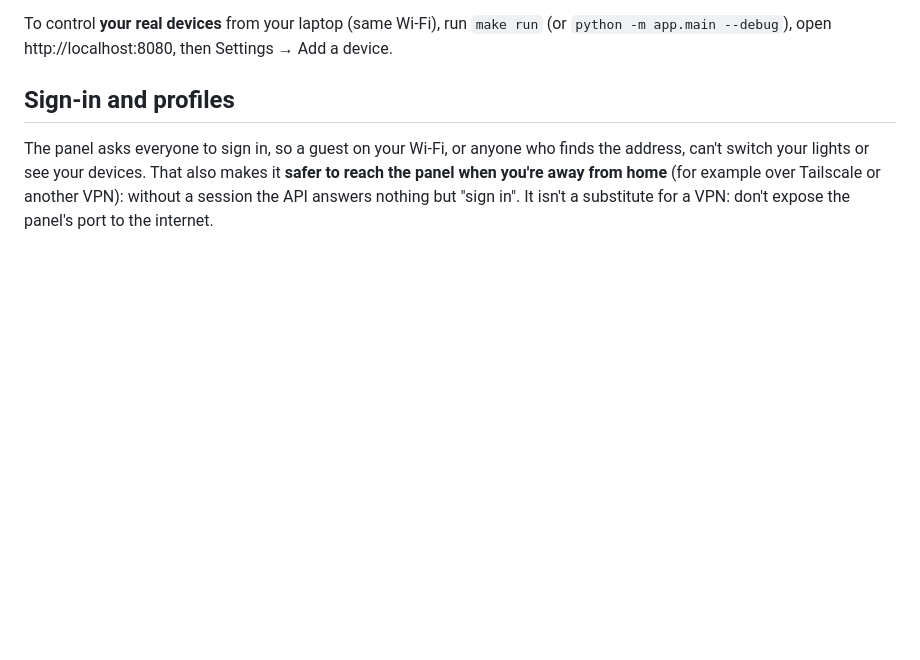
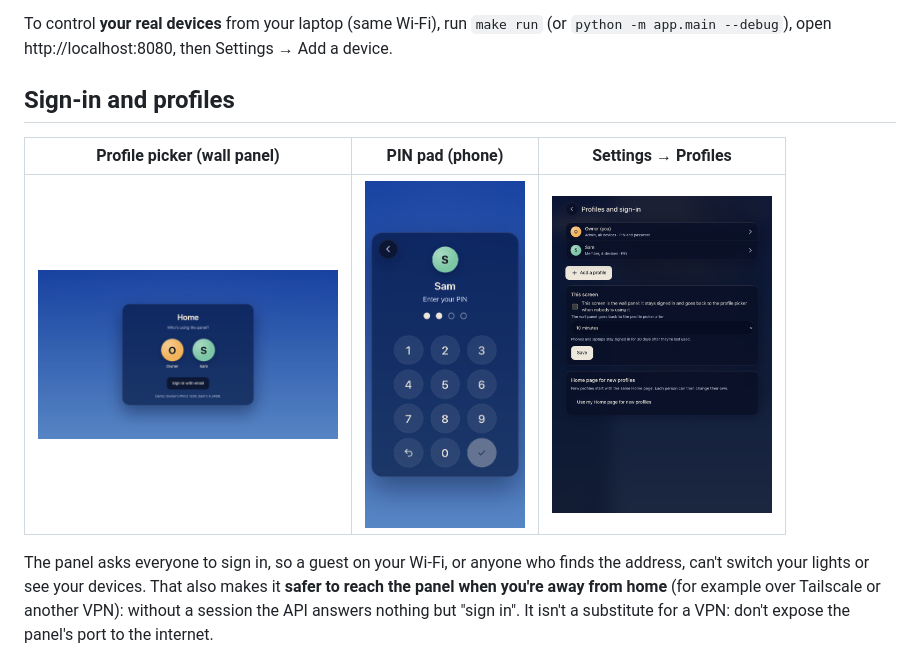
Before and after one commit to leshwar/homepanel, a Markdown page: README.md, the part around the change. Rendered like a GitHub page; pictures changed too: docs/screenshots/profiles-settings.png (added), docs/screenshots/signin-picker.png (added), docs/screenshots/signin-pin.png (added); blank space fills up the shorter version.

Commit message:
Screenshots of sign-in and profiles in the README
Co-Authored-By: Claude Opus 5.5 <noreply@anthropic.com>

```diff
--- a/README.md
+++ b/README.md
@@ -89,6 +89,10 @@ To control **your real devices** from your laptop (same Wi-Fi), run `make run`
 (or `python -m app.main --debug`), open http://localhost:8080, then Settings → Add a device.
 
 ## Sign-in and profiles
+
+| Profile picker (wall panel) | PIN pad (phone) | Settings → Profiles |
+|---|---|---|
+| <img src="docs/screenshots/signin-picker.png" width="300" alt="Who's using the panel? Avatars for Owner and Sam"> | <img src="docs/screenshots/signin-pin.png" width="160" alt="Sam's avatar over a round-key PIN pad"> | <img src="docs/screenshots/profiles-settings.png" width="220" alt="List of profiles with their role, devices and sign-in, plus This screen settings"> |
 
 The panel asks everyone to sign in, so a guest on your Wi-Fi, or anyone who finds
 the address, can't switch your lights or see your devices. That also makes it
```
